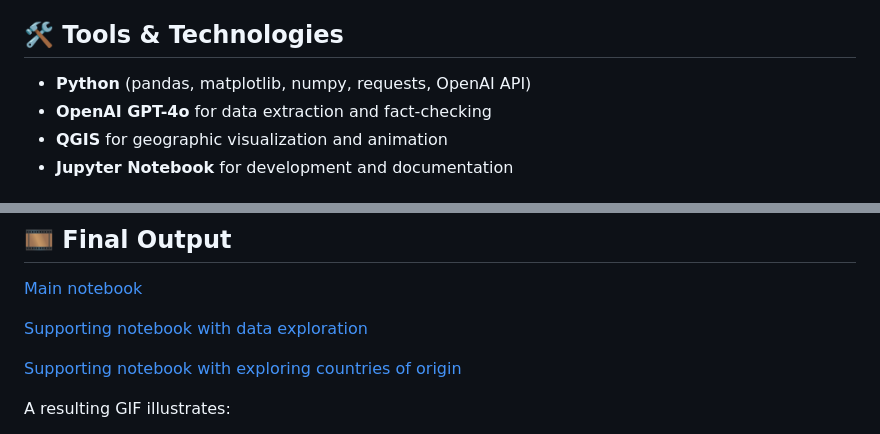
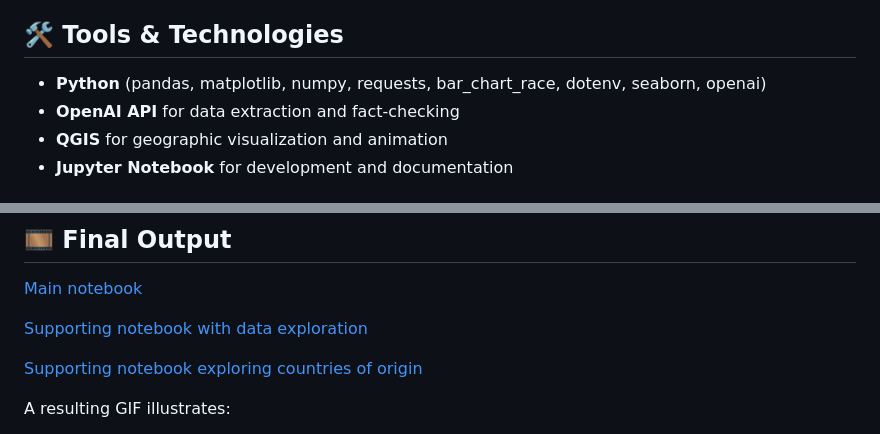
Before and after one commit to iv-div/my-jupyter-portfolio, a Markdown page: peacekeeping-fatalities/README.md, 2 parts joined by grey strips. Rendered like a GitHub page.

```diff
--- a/peacekeeping-fatalities/README.md
+++ b/peacekeeping-fatalities/README.md
@@ -10,8 +10,8 @@ Using a dataset of all known UN peacekeeper deaths, this project explores where
 
 ## 🛠 Tools & Technologies
 
-- **Python** (pandas, matplotlib, numpy, requests, OpenAI API)
-- **OpenAI GPT-4o** for data extraction and fact-checking
+- **Python** (pandas, matplotlib, numpy, requests, bar_chart_race, dotenv, seaborn, openai)
+- **OpenAI API** for data extraction and fact-checking
 - **QGIS** for geographic visualization and animation
 - **Jupyter Notebook** for development and documentation
 
@@ -48,7 +48,7 @@ If you don't have your own key, please message me for a demonstration key.
 
 [Supporting notebook with data exploration](./data_exploration.ipynb)
 
-[Supporting notebook with exploring countries of origin](./countries_of_origin.ipynb)
+[Supporting notebook exploring countries of origin](./countries_of_origin.ipynb)
 
 A resulting GIF illustrates:
 - A rise in peacekeeping missions after the Cold War
```
